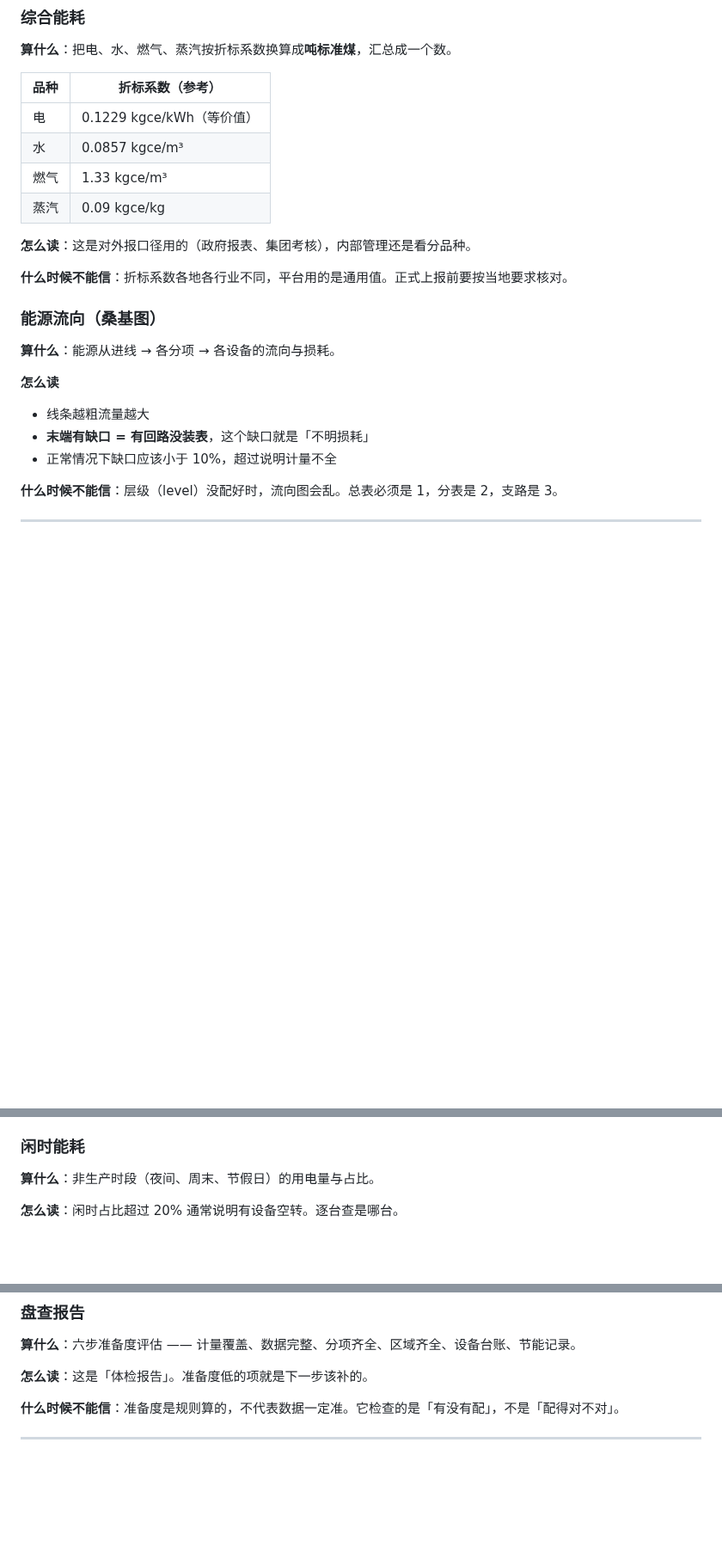
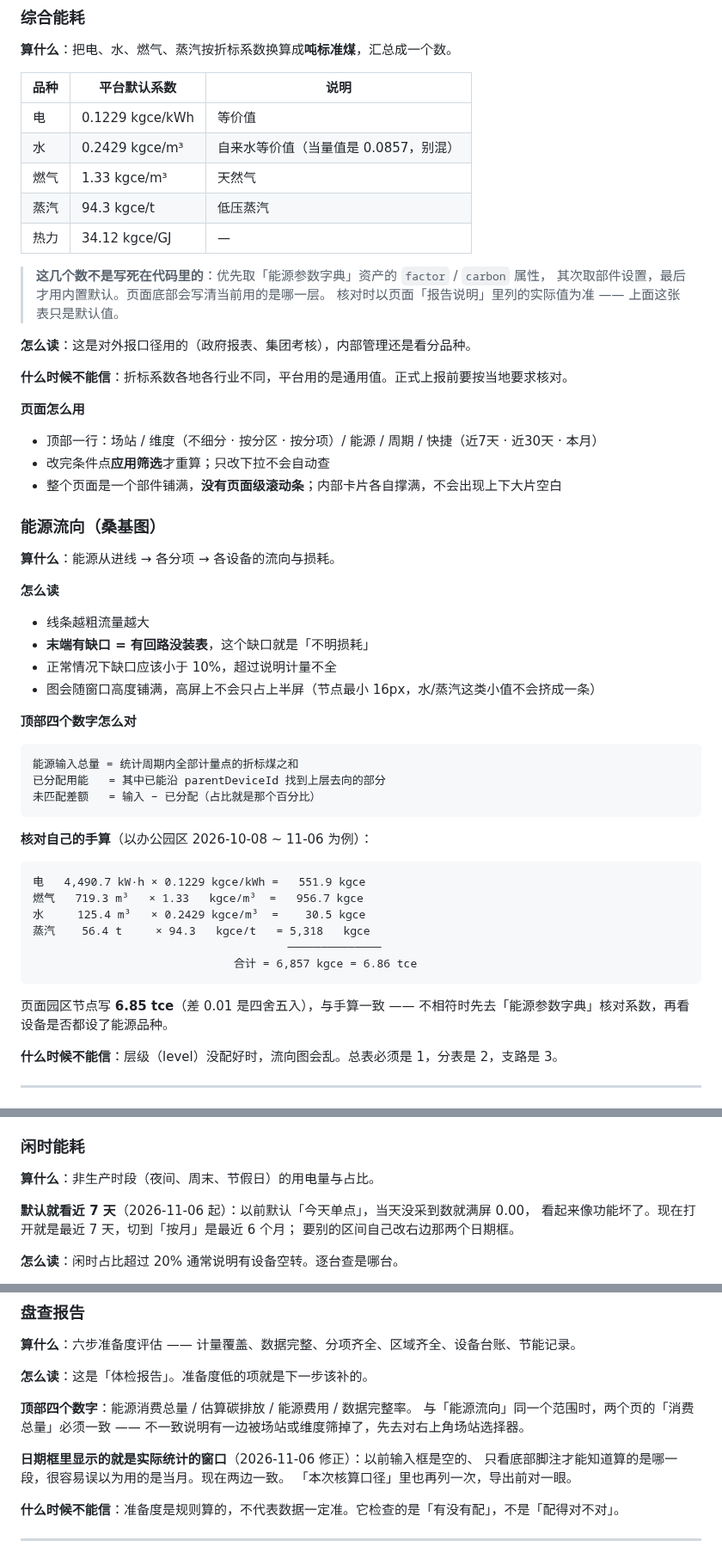
Before and after one commit to cuijinlong/guard_help, a Markdown page: content/user/03-pages.md, 3 parts joined by grey strips. Shown at 86% size. Rendered like a GitHub page; blank space fills up the shorter version.

Commit message:
闲时/综合/能源流向/盘查报告: 布局与默认时间窗说明 + 折标系数修正

````diff
--- a/content/user/03-pages.md
+++ b/content/user/03-pages.md
@@ -443,16 +443,27 @@ docker logs energy-server 2>&1 | grep -A40 "SQL 埋点"
 
 **算什么**：把电、水、燃气、蒸汽按折标系数换算成**吨标准煤**，汇总成一个数。
 
-| 品种 | 折标系数（参考） |
-| --- | --- |
-| 电 | 0.1229 kgce/kWh（等价值） |
-| 水 | 0.0857 kgce/m³ |
-| 燃气 | 1.33 kgce/m³ |
-| 蒸汽 | 0.09 kgce/kg |
+| 品种 | 平台默认系数 | 说明 |
+| --- | --- | --- |
+| 电 | 0.1229 kgce/kWh | 等价值 |
+| 水 | 0.2429 kgce/m³ | 自来水等价值（当量值是 0.0857，别混） |
+| 燃气 | 1.33 kgce/m³ | 天然气 |
+| 蒸汽 | 94.3 kgce/t | 低压蒸汽 |
+| 热力 | 34.12 kgce/GJ | — |
+
+> **这几个数不是写死在代码里的**：优先取「能源参数字典」资产的 `factor` / `carbon` 属性，
+> 其次取部件设置，最后才用内置默认。页面底部会写清当前用的是哪一层。
+> 核对时以页面「报告说明」里列的实际值为准 —— 上面这张表只是默认值。
 
 **怎么读**：这是对外报口径用的（政府报表、集团考核），内部管理还是看分品种。
 
 **什么时候不能信**：折标系数各地各行业不同，平台用的是通用值。正式上报前要按当地要求核对。
+
+**页面怎么用**
+
+- 顶部一行：场站 / 维度（不细分 · 按分区 · 按分项）/ 能源 / 周期 / 快捷（近7天 · 近30天 · 本月）
+- 改完条件点**应用筛选**才重算；只改下拉不会自动查
+- 整个页面是一个部件铺满，**没有页面级滚动条**；内部卡片各自撑满，不会出现上下大片空白
 
 ### 能源流向（桑基图）
 
@@ -463,6 +474,29 @@ docker logs energy-server 2>&1 | grep -A40 "SQL 埋点"
 - 线条越粗流量越大
 - **末端有缺口 = 有回路没装表**，这个缺口就是「不明损耗」
 - 正常情况下缺口应该小于 10%，超过说明计量不全
+- 图会随窗口高度铺满，高屏上不会只占上半屏（节点最小 16px，水/蒸汽这类小值不会挤成一条）
+
+**顶部四个数字怎么对**
+
+```
+能源输入总量 = 统计周期内全部计量点的折标煤之和
+已分配用能   = 其中已能沿 parentDeviceId 找到上层去向的部分
+未匹配差额   = 输入 − 已分配（占比就是那个百分比）
+```
+
+**核对自己的手算**（以办公园区 2026-10-08 ~ 11-06 为例）：
+
+```
+电   4,490.7 kW·h × 0.1229 kgce/kWh =   551.9 kgce
+燃气   719.3 m³   × 1.33   kgce/m³  =   956.7 kgce
+水     125.4 m³   × 0.2429 kgce/m³  =    30.5 kgce
+蒸汽    56.4 t     × 94.3   kgce/t   = 5,318   kgce
+                                      ──────────────
+                              合计 = 6,857 kgce = 6.86 tce
+```
+
+页面园区节点写 **6.85 tce**（差 0.01 是四舍五入），与手算一致 ——
+不相符时先去「能源参数字典」核对系数，再看设备是否都设了能源品种。
 
 **什么时候不能信**：层级（level）没配好时，流向图会乱。总表必须是 1，分表是 2，支路是 3。
 
@@ -556,6 +590,10 @@ docker logs energy-server 2>&1 | grep -A40 "SQL 埋点"
 ### 闲时能耗
 
 **算什么**：非生产时段（夜间、周末、节假日）的用电量与占比。
+
+**默认就看近 7 天**（2026-11-06 起）：以前默认「今天单点」，当天没采到数就满屏 0.00，
+看起来像功能坏了。现在打开就是最近 7 天，切到「按月」是最近 6 个月；
+要别的区间自己改右边那两个日期框。
 
 **怎么读**：闲时占比超过 20% 通常说明有设备空转。逐台查是哪台。
 
@@ -641,6 +679,14 @@ docker logs energy-server 2>&1 | grep -A40 "SQL 埋点"
 **算什么**：六步准备度评估 —— 计量覆盖、数据完整、分项齐全、区域齐全、设备台账、节能记录。
 
 **怎么读**：这是「体检报告」。准备度低的项就是下一步该补的。
+
+**顶部四个数字**：能源消费总量 / 估算碳排放 / 能源费用 / 数据完整率。
+与「能源流向」同一个范围时，两个页的「消费总量」必须一致 ——
+不一致说明有一边被场站或维度筛掉了，先去对右上角场站选择器。
+
+**日期框里显示的就是实际统计的窗口**（2026-11-06 修正）：以前输入框是空的、
+只看底部脚注才能知道算的是哪一段，很容易误以为用的是当月。现在两边一致。
+「本次核算口径」里也再列一次，导出前对一眼。
 
 **什么时候不能信**：准备度是规则算的，不代表数据一定准。它检查的是「有没有配」，不是「配得对不对」。
 
````
